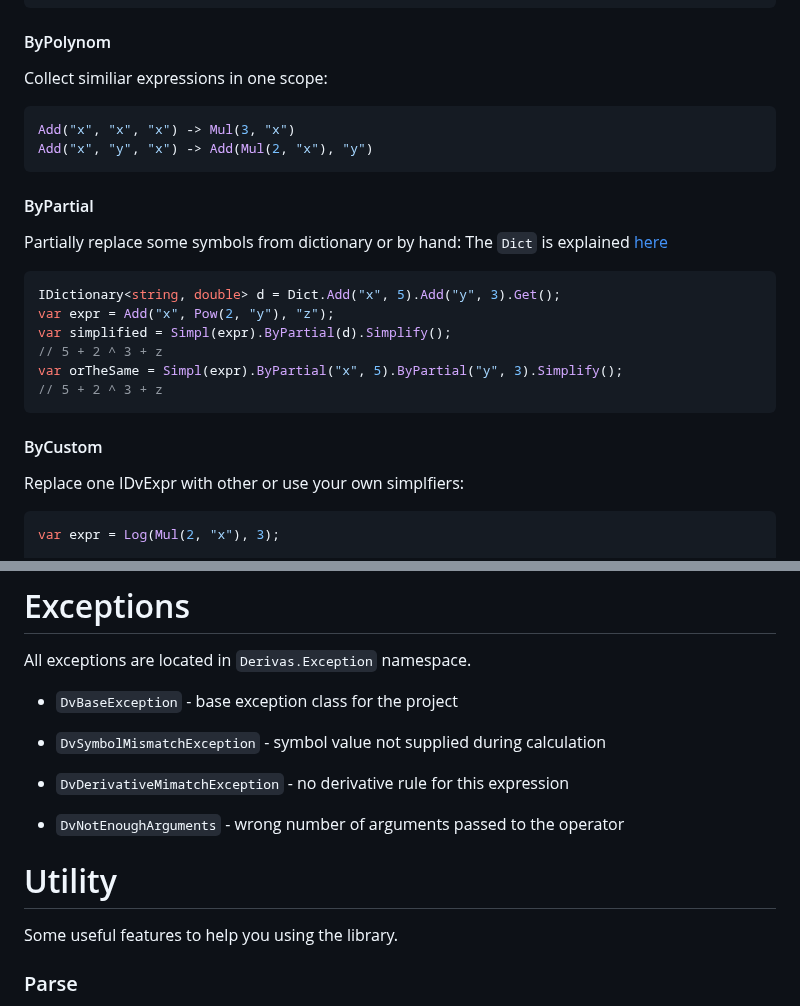
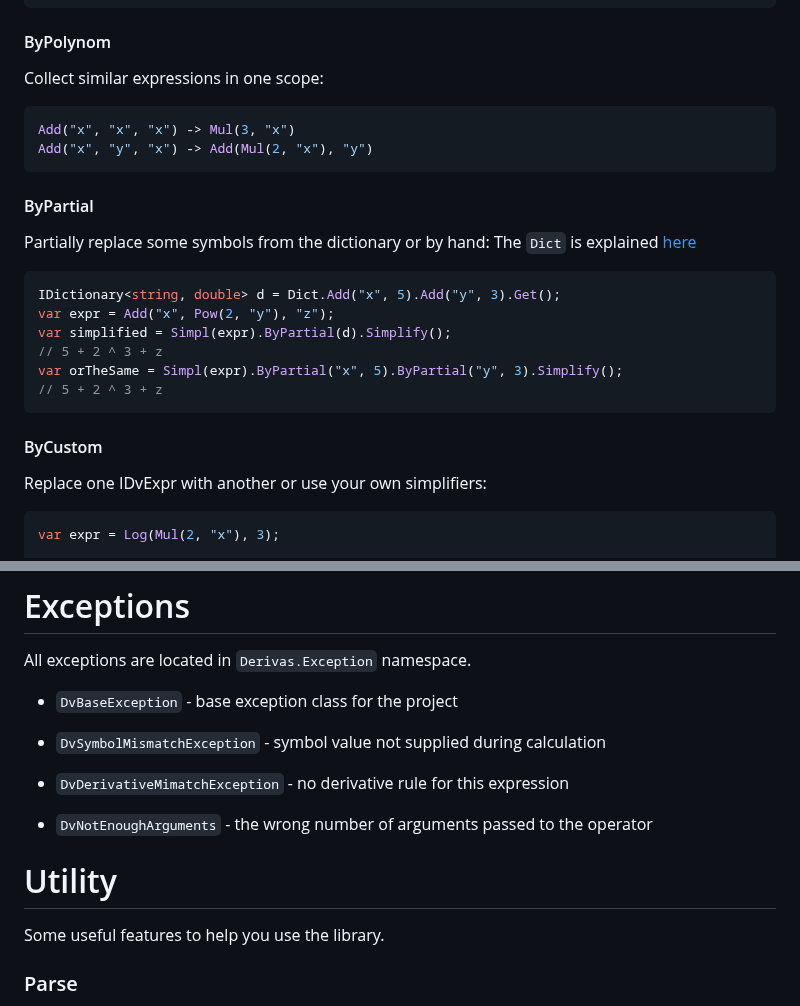
Before and after one commit to B1Z0N/derivas, a Markdown page: README.md, 2 parts joined by grey strips. Drawn GitHub-style.

Commit message:
Fixed types in README.md.

````diff
--- a/README.md
+++ b/README.md
@@ -147,7 +147,7 @@ Mul(3, 5, "x") -> Add(8, "x")
 
 #### ByPolynom
 
-Collect similiar expressions in one scope:
+Collect similar expressions in one scope:
 ```csharp
 Add("x", "x", "x") -> Mul(3, "x")
 Add("x", "y", "x") -> Add(Mul(2, "x"), "y")
@@ -155,7 +155,7 @@ Add("x", "y", "x") -> Add(Mul(2, "x"), "y")
 
 #### ByPartial
 
-Partially replace some symbols from dictionary or by hand:
+Partially replace some symbols from the dictionary or by hand:
 The `Dict` is explained [here](#utility)
 ```csharp
 IDictionary<string, double> d = Dict.Add("x", 5).Add("y", 3).Get();
@@ -168,7 +168,7 @@ var orTheSame = Simpl(expr).ByPartial("x", 5).ByPartial("y", 3).Simplify();
 
 #### ByCustom
 
-Replace one IDvExpr with other or use your own simplfiers:
+Replace one IDvExpr with another or use your own simplifiers:
 ```csharp
 var expr = Log(Mul(2, "x"), 3);
 
@@ -219,11 +219,11 @@ All exceptions are located in `Derivas.Exception` namespace.
 
 * `DvDerivativeMimatchException` - no derivative rule for this expression
 
-* `DvNotEnoughArguments` - wrong number of arguments passed to the operator
+* `DvNotEnoughArguments` - the wrong number of arguments passed to the operator
 
 # Utility
 
-Some useful features to help you using the library.
+Some useful features to help you use the library.
 
 ### Parse
 
````
Also changed, not shown: other parts of README.md (+1 -1 lines).
